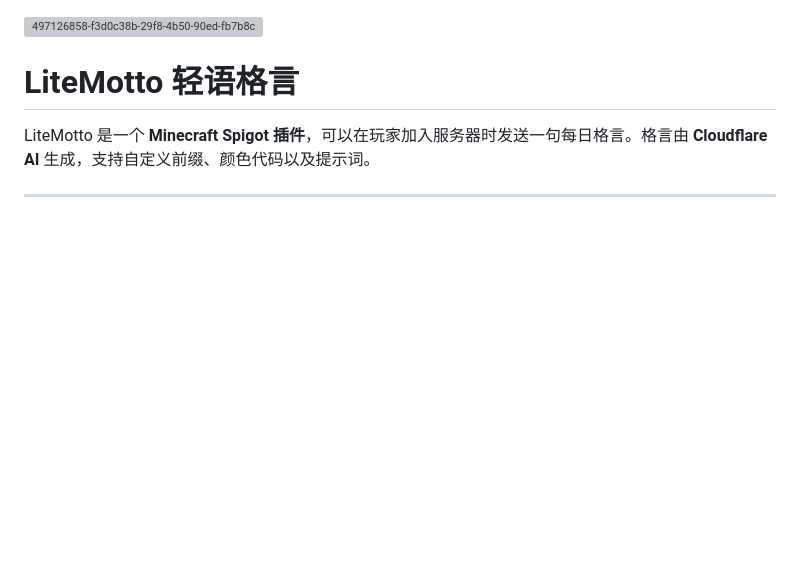
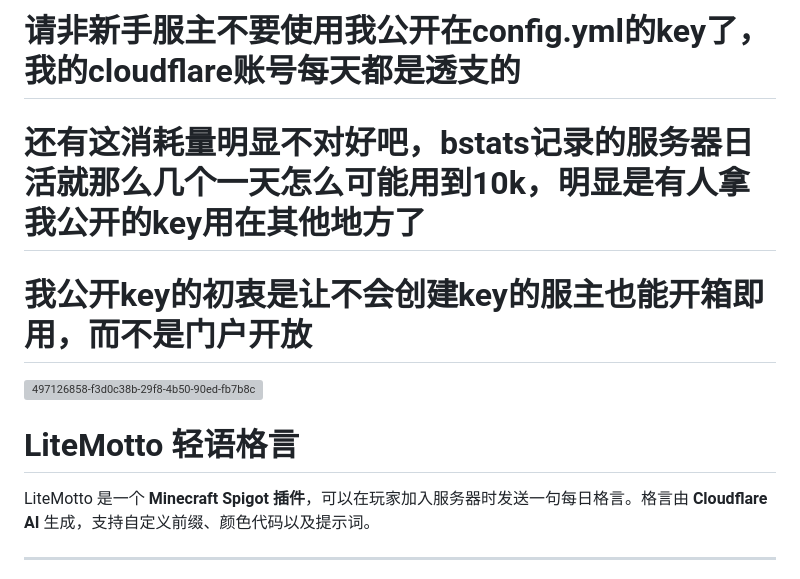
Before and after one commit to baicaizhale/LiteMotto, a Markdown page: README.md, the part around the change. GitHub-like rendering; blank space fills up the shorter version; grey boxes are pictures that could not be loaded.

```diff
--- a/README.md
+++ b/README.md
@@ -1,3 +1,8 @@
+# 请非新手服主不要使用我公开在config.yml的key了，我的cloudflare账号每天都是透支的
+# 还有这消耗量明显不对好吧，bstats记录的服务器日活就那么几个一天怎么可能用到10k，明显是有人拿我公开的key用在其他地方了
+# 我公开key的初衷是让不会创建key的服主也能开箱即用，而不是门户开放
+
+
 
 <img width="250" height="250" alt="497126858-f3d0c38b-29f8-4b50-90ed-fb7b8c17e209" src="https://github.com/user-attachments/assets/d623d871-b510-4471-9e76-79964b532baf" />
 
```
